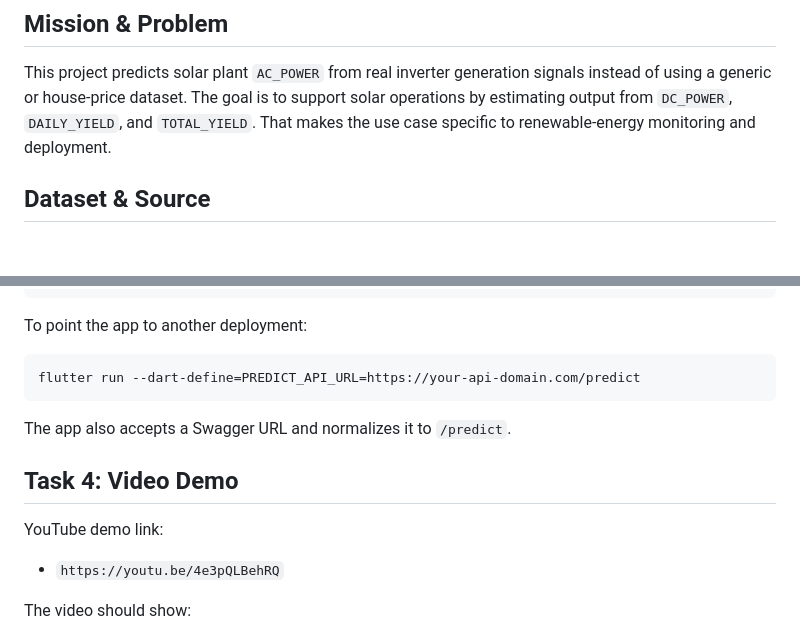
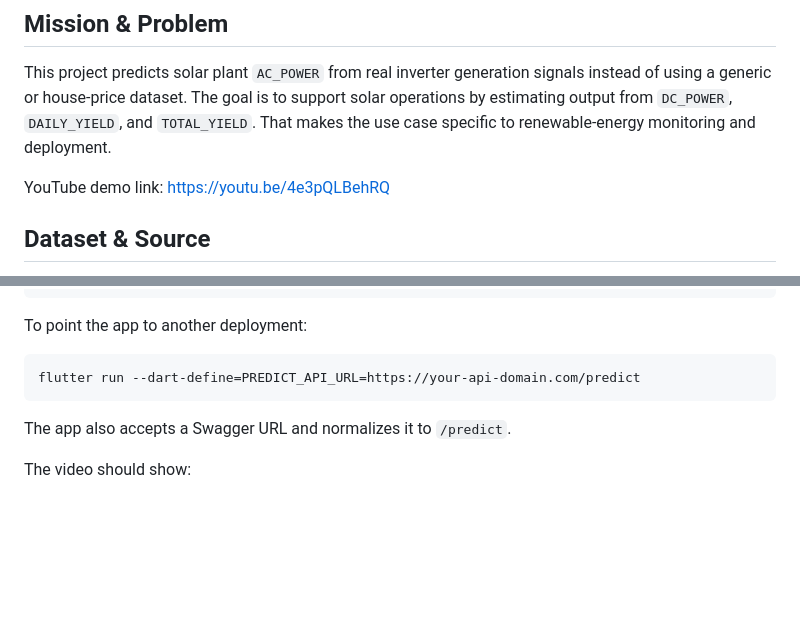
Before and after one commit to Manzi453/linear_regression_model, a Markdown page: README.md, 2 parts joined by grey strips. Drawn GitHub-style; blank space fills up the shorter version.

```diff
--- a/README.md
+++ b/README.md
@@ -4,6 +4,9 @@
 This project predicts solar plant `AC_POWER` from real inverter generation signals instead of using a generic or house-price dataset.
 The goal is to support solar operations by estimating output from `DC_POWER`, `DAILY_YIELD`, and `TOTAL_YIELD`.
 That makes the use case specific to renewable-energy monitoring and deployment.
+
+YouTube demo link:
+https://youtu.be/4e3pQLBehRQ
 
 ## Dataset & Source
 - Public dataset source: Kaggle Solar Power Generation Data, https://www.kaggle.com/datasets/anikannal/solar-power-generation-data
@@ -161,10 +164,6 @@ flutter run --dart-define=PREDICT_API_URL=https://your-api-domain.com/predict
 
 The app also accepts a Swagger URL and normalizes it to `/predict`.
 
-## Task 4: Video Demo
-YouTube demo link:
-- `https://youtu.be/4e3pQLBehRQ`
-
 The video should show:
 - the Flutter app making predictions
 - Swagger UI testing of the API
```
